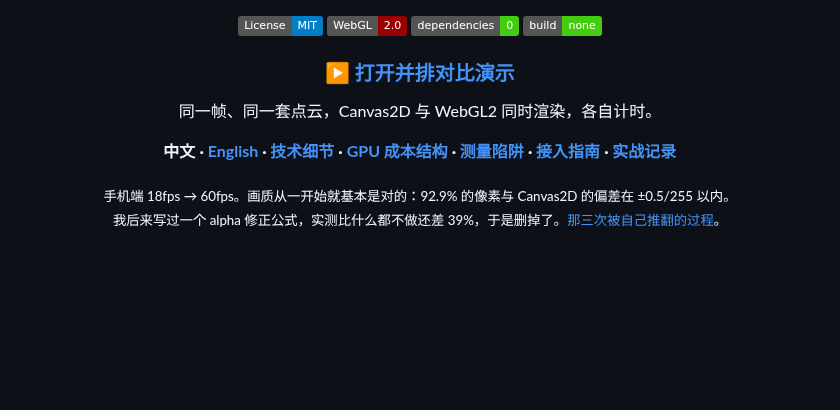
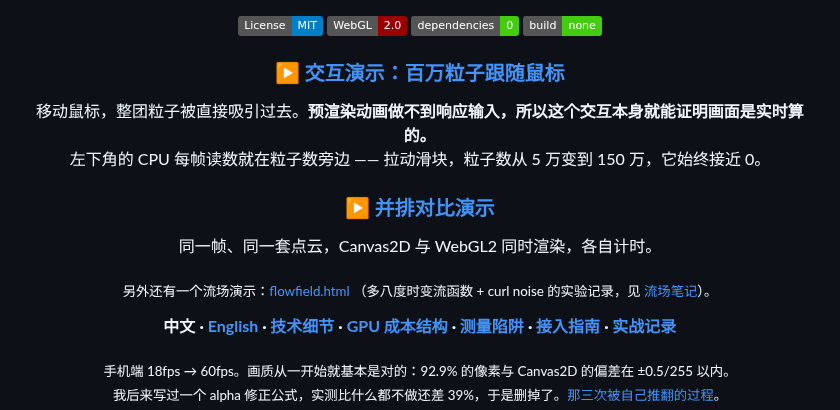
Before and after one commit to xiaozhi-6/webgl-particles, a Markdown page: README.md, the part around the change. GitHub-like rendering; badges without logos; blank space fills up the shorter version.

Commit message:
README: add the interactive particle demo as the primary entry point. It proves the frame is computed live (a pre-baked animation cannot follow the cursor) and shows the O(1) CPU readout next to the particle counter.

```diff
--- a/README.md
+++ b/README.md
@@ -13,8 +13,15 @@
 [![Zero dependencies](https://img.shields.io/badge/dependencies-0-brightgreen.svg)](#安装)
 [![No build step](https://img.shields.io/badge/build-none-brightgreen.svg)](#安装)
 
-<h3><a href="https://xiaozhi-6.github.io/webgl-particles/demo/versus.html">▶ 打开并排对比演示</a></h3>
+<h3><a href="https://xiaozhi-6.github.io/webgl-particles/demo/interactive.html">▶ 交互演示：百万粒子跟随鼠标</a></h3>
+<p>移动鼠标，整团粒子被直接吸引过去。<b>预渲染动画做不到响应输入，所以这个交互本身就能证明画面是实时算的。</b><br>
+左下角的 CPU 每帧读数就在粒子数旁边 —— 拉动滑块，粒子数从 5 万变到 150 万，它始终接近 0。</p>
+
+<h3><a href="https://xiaozhi-6.github.io/webgl-particles/demo/versus.html">▶ 并排对比演示</a></h3>
 <p>同一帧、同一套点云，Canvas2D 与 WebGL2 同时渲染，各自计时。</p>
+
+<sub>另外还有一个流场演示：<a href="https://xiaozhi-6.github.io/webgl-particles/demo/flowfield.html">flowfield.html</a>
+（多八度时变流函数 + curl noise 的实验记录，见 <a href="docs/FINDINGS-flowfield.md">流场笔记</a>）。</sub>
 
 **中文 · [English](README_EN.md) · [技术细节](docs/TECHNICAL.md) · [GPU 成本结构](docs/FINDINGS-gpu-cost.md) · [测量陷阱](docs/MEASUREMENT-PITFALLS.md) · [接入指南](docs/INTEGRATION.md) · [实战记录](docs/blog-18fps-to-60fps.zh.md)**
 
```
